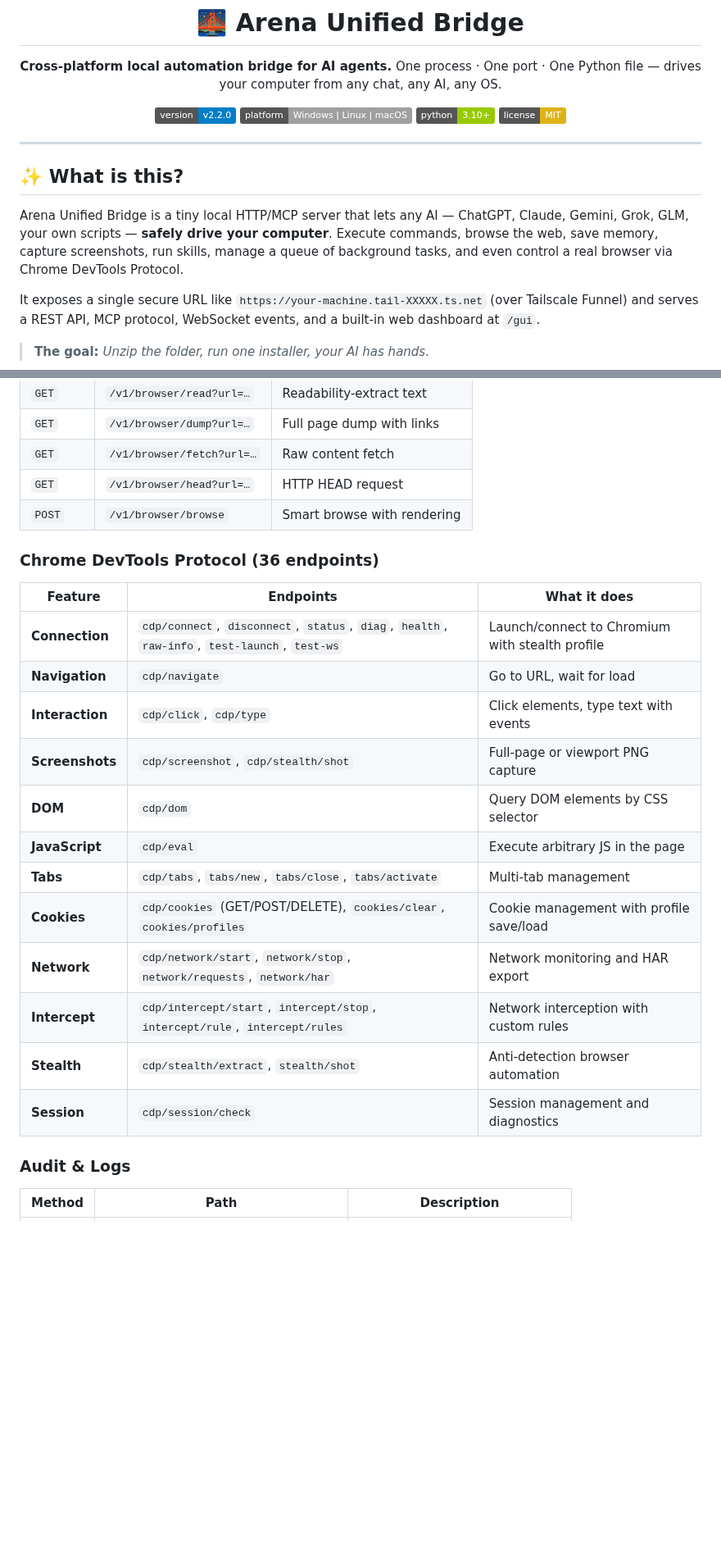
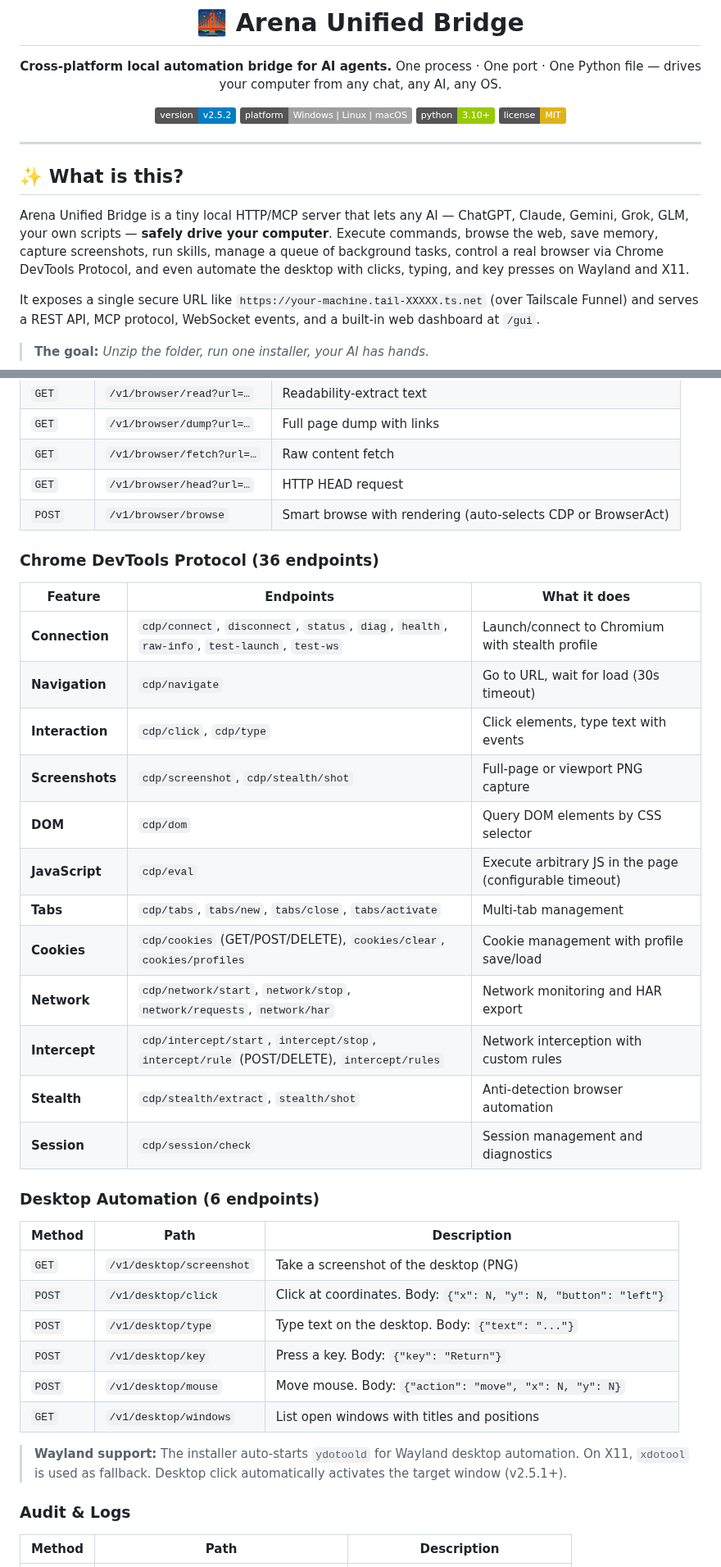
Before and after one commit to IvanSkainet/arena-agent, a Markdown page: README.md, 2 parts joined by grey strips. Shown at 82% size. GitHub-like rendering; badges without logos; blank space fills up the shorter version.

```diff
--- a/README.md
+++ b/README.md
@@ -5,7 +5,7 @@
 **Cross-platform local automation bridge for AI agents.**
 One process · One port · One Python file — drives your computer from any chat, any AI, any OS.
 
-[![Version](https://img.shields.io/badge/version-v2.2.0-blue.svg)](https://github.com/IvanSkainet/arena-agent/releases)
+[![Version](https://img.shields.io/badge/version-v2.5.2-blue.svg)](https://github.com/IvanSkainet/arena-agent/releases)
 [![Platform](https://img.shields.io/badge/platform-Windows%20%7C%20Linux%20%7C%20macOS-lightgrey.svg)]()
 [![Python](https://img.shields.io/badge/python-3.10%2B-green.svg)]()
 [![License](https://img.shields.io/badge/license-MIT-yellow.svg)](#license)
@@ -16,7 +16,7 @@ One process · One port · One Python file — drives your computer from any cha
 
 ## ✨ What is this?
 
-Arena Unified Bridge is a tiny local HTTP/MCP server that lets any AI — ChatGPT, Claude, Gemini, Grok, GLM, your own scripts — **safely drive your computer**. Execute commands, browse the web, save memory, capture screenshots, run skills, manage a queue of background tasks, and even control a real browser via Chrome DevTools Protocol.
+Arena Unified Bridge is a tiny local HTTP/MCP server that lets any AI — ChatGPT, Claude, Gemini, Grok, GLM, your own scripts — **safely drive your computer**. Execute commands, browse the web, save memory, capture screenshots, run skills, manage a queue of background tasks, control a real browser via Chrome DevTools Protocol, and even automate the desktop with clicks, typing, and key presses on Wayland and X11.
 
 It exposes a single secure URL like `https://your-machine.tail-XXXXX.ts.net` (over Tailscale Funnel) and serves a REST API, MCP protocol, WebSocket events, and a built-in web dashboard at `/gui`.
 
@@ -271,24 +274,37 @@ Removes the service, scheduled task, and deletes all bridge files. Token and mem
 | `GET` | `/v1/browser/dump?url=…` | Full page dump with links |
 | `GET` | `/v1/browser/fetch?url=…` | Raw content fetch |
 | `GET` | `/v1/browser/head?url=…` | HTTP HEAD request |
-| `POST` | `/v1/browser/browse` | Smart browse with rendering |
+| `POST` | `/v1/browser/browse` | Smart browse with rendering (auto-selects CDP or BrowserAct) |
 
 ### Chrome DevTools Protocol (36 endpoints)
 
 | Feature | Endpoints | What it does |
 |---------|-----------|--------------|
 | **Connection** | `cdp/connect`, `disconnect`, `status`, `diag`, `health`, `raw-info`, `test-launch`, `test-ws` | Launch/connect to Chromium with stealth profile |
-| **Navigation** | `cdp/navigate` | Go to URL, wait for load |
+| **Navigation** | `cdp/navigate` | Go to URL, wait for load (30s timeout) |
 | **Interaction** | `cdp/click`, `cdp/type` | Click elements, type text with events |
 | **Screenshots** | `cdp/screenshot`, `cdp/stealth/shot` | Full-page or viewport PNG capture |
 | **DOM** | `cdp/dom` | Query DOM elements by CSS selector |
-| **JavaScript** | `cdp/eval` | Execute arbitrary JS in the page |
+| **JavaScript** | `cdp/eval` | Execute arbitrary JS in the page (configurable timeout) |
 | **Tabs** | `cdp/tabs`, `tabs/new`, `tabs/close`, `tabs/activate` | Multi-tab management |
 | **Cookies** | `cdp/cookies` (GET/POST/DELETE), `cookies/clear`, `cookies/profiles` | Cookie management with profile save/load |
 | **Network** | `cdp/network/start`, `network/stop`, `network/requests`, `network/har` | Network monitoring and HAR export |
-| **Intercept** | `cdp/intercept/start`, `intercept/stop`, `intercept/rule`, `intercept/rules` | Network interception with custom rules |
+| **Intercept** | `cdp/intercept/start`, `intercept/stop`, `intercept/rule` (POST/DELETE), `intercept/rules` | Network interception with custom rules |
 | **Stealth** | `cdp/stealth/extract`, `stealth/shot` | Anti-detection browser automation |
 | **Session** | `cdp/session/check` | Session management and diagnostics |
+
+### Desktop Automation (6 endpoints)
+
+| Method | Path | Description |
+|--------|------|-------------|
+| `GET` | `/v1/desktop/screenshot` | Take a screenshot of the desktop (PNG) |
+| `POST` | `/v1/desktop/click` | Click at coordinates. Body: `{"x": N, "y": N, "button": "left"}` |
+| `POST` | `/v1/desktop/type` | Type text on the desktop. Body: `{"text": "..."}` |
+| `POST` | `/v1/desktop/key` | Press a key. Body: `{"key": "Return"}` |
+| `POST` | `/v1/desktop/mouse` | Move mouse. Body: `{"action": "move", "x": N, "y": N}` |
+| `GET` | `/v1/desktop/windows` | List open windows with titles and positions |
+
+> **Wayland support:** The installer auto-starts `ydotoold` for Wayland desktop automation. On X11, `xdotool` is used as fallback. Desktop click automatically activates the target window (v2.5.1+).
 
 ### Audit & Logs
 
```
Also changed, not shown: other parts of README.md (+69 -27 lines).
